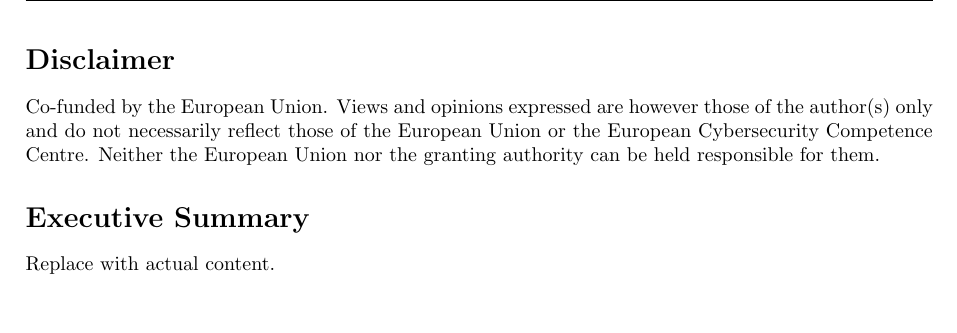
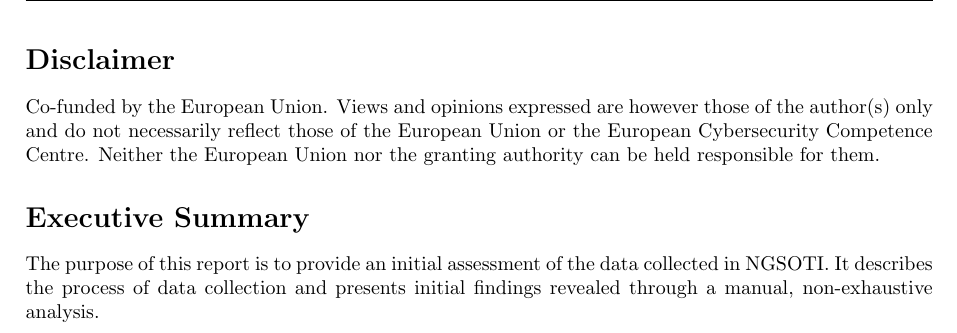
Before and after one commit to ngsoti/ngsoti, a LaTeX document (deliverables/D2.2/D2-2-NGSOTI-data-key-findings-report-1.tex): part of page 3 of 16, cut so that both start at the same text, the shorter picture padded with empty space. Compiled offline with pdfLaTeX.

Commit message:
add:[D2.2] wrote minimalist execuive summary

```diff
--- a/deliverables/D2.2/D2-2-NGSOTI-data-key-findings-report-1.tex
+++ b/deliverables/D2.2/D2-2-NGSOTI-data-key-findings-report-1.tex
@@ -64,7 +64,9 @@ the European Union nor the granting authority can be held responsible for them.
 % Main content
 \section*{Executive Summary}
 \addcontentsline{toc}{section}{Executive Summary}
-Replace with actual content.
+The purpose of this report is to provide an initial assessment of the data
+collected in NGSOTI. It describes the process of data collection and presents
+initial findings revealed through a manual, non-exhaustive analysis.
 
 \include{D2-2-NGSOTI-data-key-findings-report-1-content.tex}
 % Chapter about malware dataset
```
